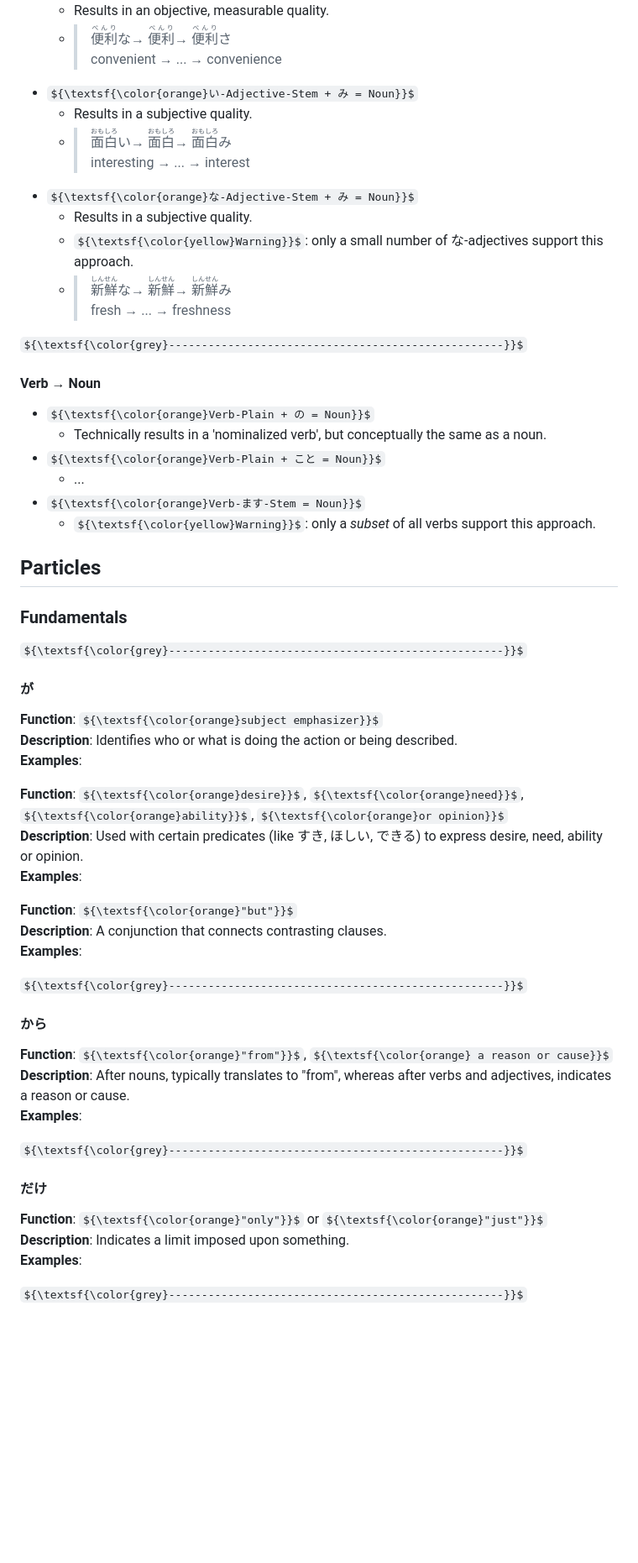
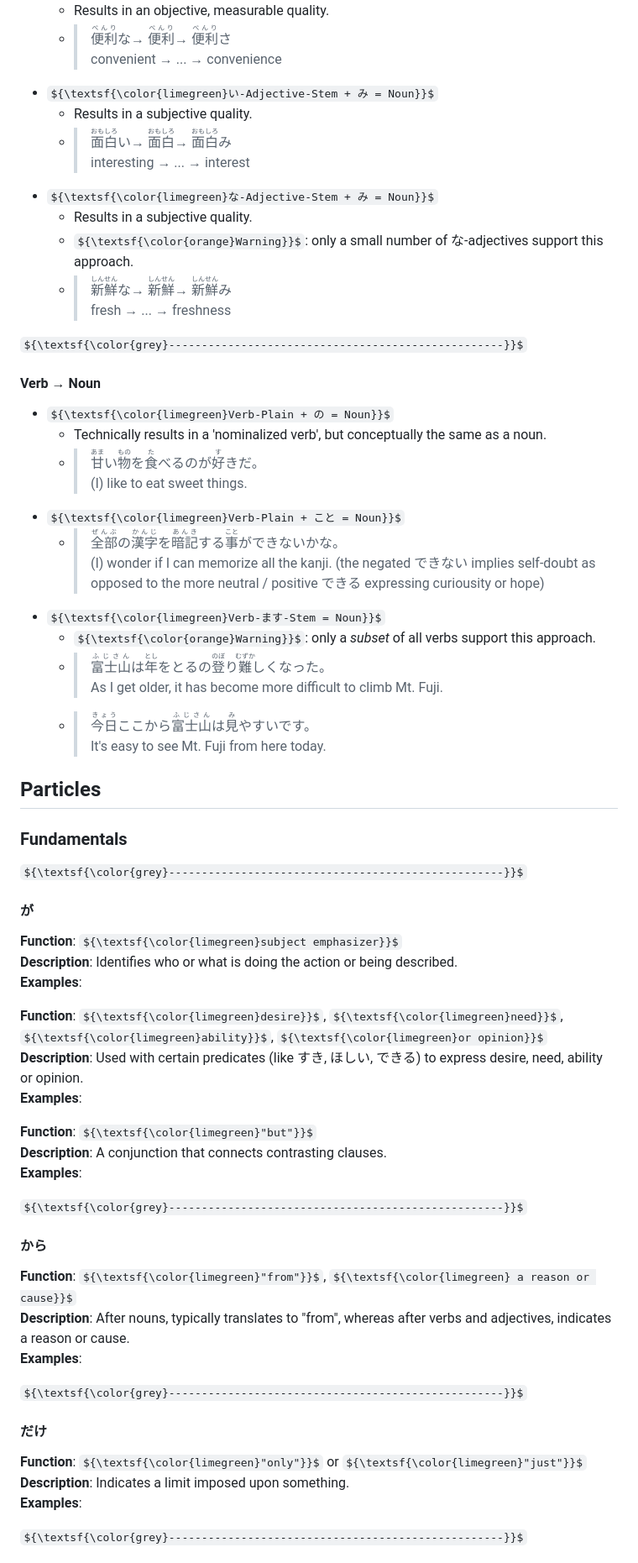
Before and after one commit to christopherball/japaneseGrammarNotes, a Markdown page: README.md, the part around the change printed below. Shown: that part at 84% size. Drawn GitHub-style; some formulas as TeX source; blank space fills up the shorter version.

```diff
--- a/README.md
+++ b/README.md
@@ -87,24 +82,31 @@ ${\textsf{\color{grey}---------------------------------------------------}}$
   - Results in an objective, measurable quality.
   - > <ruby>便利<rt>べんり</rt></ruby>な<ruby> <rt></rt></ruby> → <ruby> <rt></rt></ruby><ruby>便利<rt>べんり</rt></ruby><ruby> <rt></rt></ruby> → <ruby> <rt></rt></ruby><ruby>便利<rt>べんり</rt></ruby>さ\
     convenient → ... → convenience
-- ${\textsf{\color{orange}い-Adjective-Stem + み = Noun}}$
+- ${\textsf{\color{limegreen}い-Adjective-Stem + み = Noun}}$
   - Results in a subjective quality.
   - > <ruby>面白<rt>おもしろ</rt></ruby>い<ruby> <rt></rt></ruby> → <ruby> <rt></rt></ruby><ruby>面白<rt>おもしろ</rt></ruby><ruby> <rt></rt></ruby> → <ruby> <rt></rt></ruby><ruby>面白<rt>おもしろ</rt></ruby>み\
     interesting → ... → interest
-- ${\textsf{\color{orange}な-Adjective-Stem + み = Noun}}$
+- ${\textsf{\color{limegreen}な-Adjective-Stem + み = Noun}}$
   - Results in a subjective quality.
-  - ${\textsf{\color{yellow}Warning}}$: only a small number of な-adjectives support this approach.
+  - ${\textsf{\color{orange}Warning}}$: only a small number of な-adjectives support this approach.
   - > <ruby>新鮮<rt>しんせん</rt></ruby>な<ruby> <rt></rt></ruby> → <ruby> <rt></rt></ruby><ruby>新鮮<rt>しんせん</rt></ruby><ruby> <rt></rt></ruby> → <ruby> <rt></rt></ruby><ruby>新鮮<rt>しんせん</rt></ruby>み\
     fresh  → ... → freshness
 
 ${\textsf{\color{grey}---------------------------------------------------}}$
 #### Verb → Noun
-- ${\textsf{\color{orange}Verb-Plain + の = Noun}}$
+- ${\textsf{\color{limegreen}Verb-Plain + の = Noun}}$
   - Technically results in a 'nominalized verb', but conceptually the same as a noun.
-- ${\textsf{\color{orange}Verb-Plain + こと = Noun}}$
-  - ...
-- ${\textsf{\color{orange}Verb-ます-Stem = Noun}}$
-  - ${\textsf{\color{yellow}Warning}}$: only a *subset* of all verbs support this approach.
+  - > <ruby>甘<rt>あま</rt></ruby>い<ruby>物<rt>もの</rt></ruby>を<ruby>食<rt>た</rt></ruby>べるのが<ruby>好<rt>す</rt></ruby>きだ。\
+    (I) like to eat sweet things.
+- ${\textsf{\color{limegreen}Verb-Plain + こと = Noun}}$
+  - > <ruby>全部<rt>ぜんぶ</rt></ruby>の<ruby>漢字<rt>かんじ</rt></ruby>を<ruby>暗記<rt>あんき</rt></ruby>する<ruby>事<rt>こと</rt></ruby>ができないかな。\
+    (I) wonder if I can memorize all the kanji. (the negated できない implies self-doubt as opposed to the more neutral / positive できる expressing curiousity or hope)
+- ${\textsf{\color{limegreen}Verb-ます-Stem = Noun}}$
+  - ${\textsf{\color{orange}Warning}}$: only a *subset* of all verbs support this approach.
+  - > <ruby>富士山<rt>ふじさん</rt></ruby>は<ruby>年<rt>とし</rt></ruby>をとるの<ruby>登<rt>のぼ</rt></ruby>り<ruby>難<rt>むずか</rt></ruby>しくなった。\
+    As I get older, it has become more difficult to climb Mt. Fuji.
+  - > <ruby>今日<rt>きょう</rt></ruby>ここから<ruby>富士山<rt>ふじさん</rt></ruby>は<ruby>見<rt>み</rt></ruby>やすいです。\
+    It's easy to see Mt. Fuji from here today.
 
 ## Particles
 
@@ -112,19 +114,19 @@ ${\textsf{\color{grey}---------------------------------------------------}}$
 
 ${\textsf{\color{grey}---------------------------------------------------}}$
 #### が
-**Function**: ${\textsf{\color{orange}subject emphasizer}}$\
+**Function**: ${\textsf{\color{limegreen}subject emphasizer}}$\
 **Description**: Identifies who or what is doing the action or being described.\
 **Examples**:
 >
 >
 
-**Function**: ${\textsf{\color{orange}desire}}$, ${\textsf{\color{orange}need}}$, ${\textsf{\color{orange}ability}}$, ${\textsf{\color{orange}or opinion}}$\
+**Function**: ${\textsf{\color{limegreen}desire}}$, ${\textsf{\color{limegreen}need}}$, ${\textsf{\color{limegreen}ability}}$, ${\textsf{\color{limegreen}or opinion}}$\
 **Description**: Used with certain predicates (like すき, ほしい, できる) to express desire, need, ability or opinion.\
 **Examples**:
 >
 >
 
-**Function**: ${\textsf{\color{orange}"but"}}$\
+**Function**: ${\textsf{\color{limegreen}"but"}}$\
 **Description**: A conjunction that connects contrasting clauses.\
 **Examples**:
 >
@@ -132,7 +134,7 @@ ${\textsf{\color{grey}---------------------------------------------------}}$
 
 ${\textsf{\color{grey}---------------------------------------------------}}$
 #### から
-**Function**: ${\textsf{\color{orange}"from"}}$, ${\textsf{\color{orange} a reason or cause}}$\
+**Function**: ${\textsf{\color{limegreen}"from"}}$, ${\textsf{\color{limegreen} a reason or cause}}$\
 **Description**: After nouns, typically translates to "from", whereas after verbs and adjectives, indicates a reason or cause.\
 **Examples**:
 >
@@ -140,7 +142,7 @@ ${\textsf{\color{grey}---------------------------------------------------}}$
 
 ${\textsf{\color{grey}---------------------------------------------------}}$
 #### だけ
-**Function**: ${\textsf{\color{orange}"only"}}$ or ${\textsf{\color{orange}"just"}}$\
+**Function**: ${\textsf{\color{limegreen}"only"}}$ or ${\textsf{\color{limegreen}"just"}}$\
 **Description**: Indicates a limit imposed upon something.\
 **Examples**:
 >
```
Also changed, not shown: other parts of README.md (+36 -41 lines).
